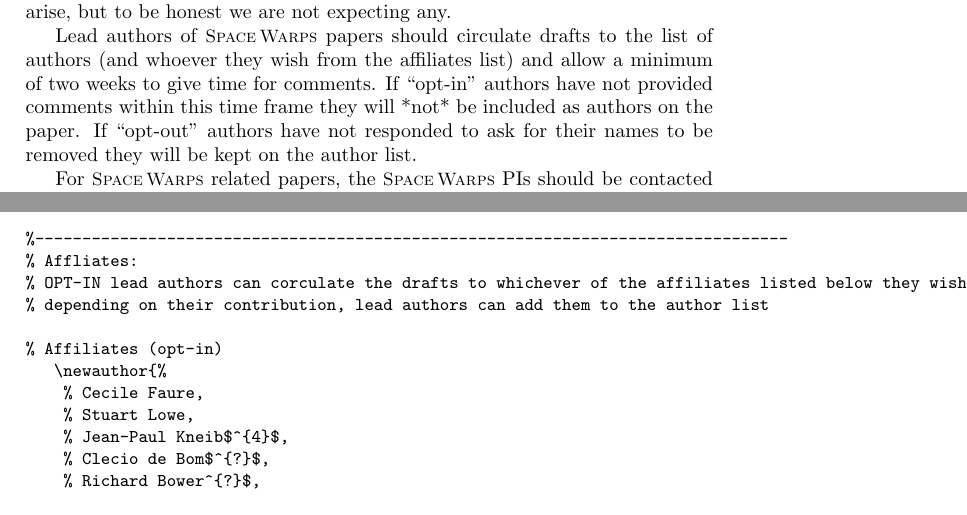
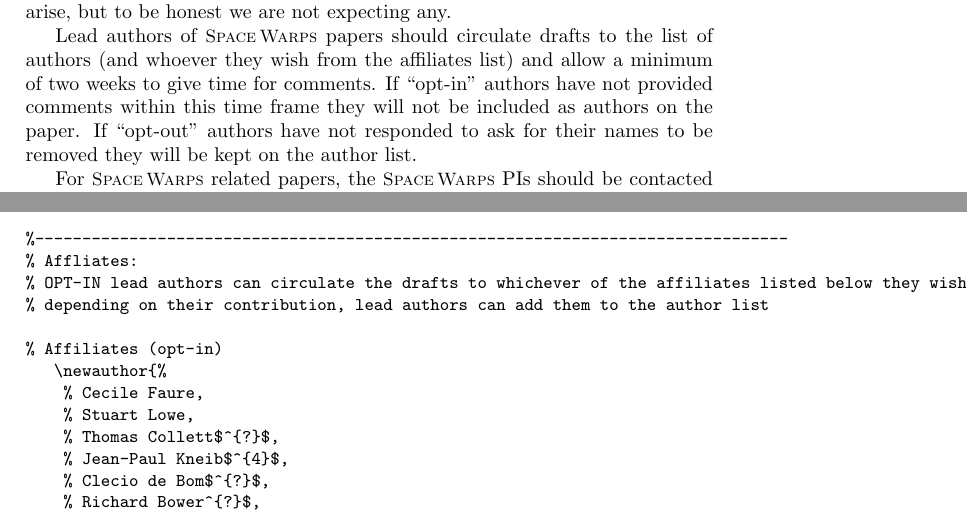
Before and after one commit to drphilmarshall/SpaceWarps, a LaTeX paper (doc/sw-publication-policy-cfhtls.tex): two parts of pages 4 and 6 of 6, joined at a grey line, cut so that both start at the same text. Compiled offline with pdfLaTeX.

Commit message:
Typos, Collett added to authors file

```diff
--- a/doc/sw-publication-policy-cfhtls.tex
+++ b/doc/sw-publication-policy-cfhtls.tex
@@ -157,7 +157,7 @@
 The first author of any \sw paper will decide, as usual, on the author list of their own paper. This will include adding Affiliates who they think have made a substantial contribution to that investigation, as well as inviting scientists from outside the list of \sw authors, or from outside the
 collaboration.  The \sw PIs will act as adjudicators if any disputes arise, but to be honest we are not expecting any.
 
-Lead authors of \sw papers should circulate drafts to the list of authors (and whoever they wish from the affiliates list) and allow a minimum of two weeks to give time for comments. If  ``opt-in'' authors have not provided comments within this time frame they will *not* be included as authors on the paper. If ``opt-out'' authors have not responded to ask for their names to be removed they will be kept on the author list.
+Lead authors of \sw papers should circulate drafts to the list of authors (and whoever they wish from the affiliates list) and allow a minimum of two weeks to give time for comments. If  ``opt-in'' authors have not provided comments within this time frame they will not be included as authors on the paper. If ``opt-out'' authors have not responded to ask for their names to be removed they will be kept on the author list.
 
 For \sw related papers, the \sw PIs should be contacted via \href{mailto:spacewarpspi@googlegroups.com}{spacewarpspi@googlegroups.com} for a suggested minimum contingent of collaboration authors to be added to the paper, but the ``opt-out'' authors defined in \texttt{authors\_core.tex} should be included as a minimum.
 
```
Also changed, not shown: doc/authors_core.tex (+2 -1 lines), doc/sw-publication-policy-cfhtls.tex (2 more changed lines).
